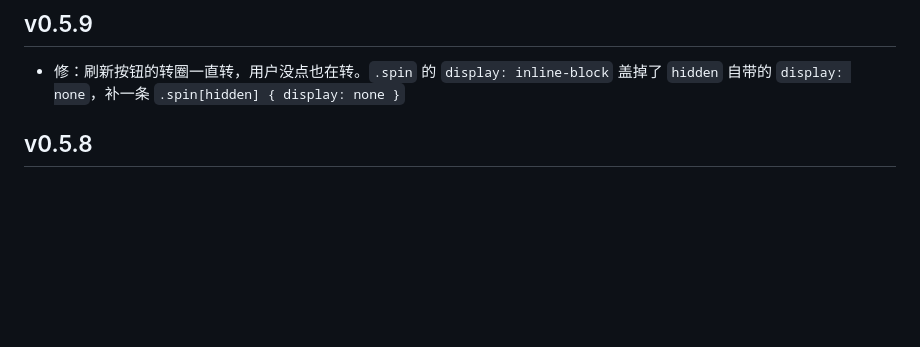
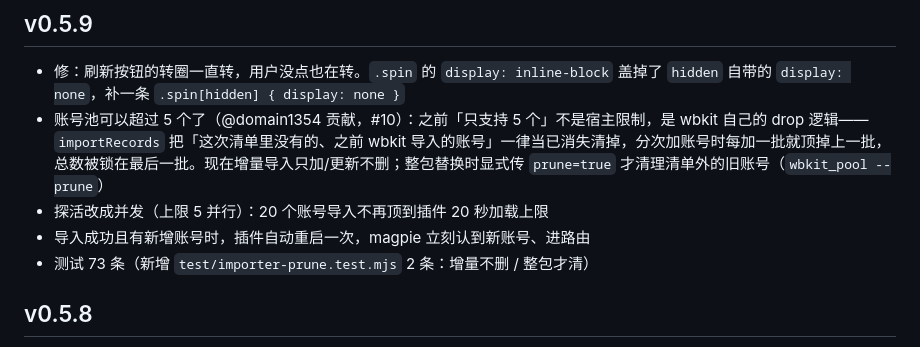
Before and after one commit to zseeu1/wbkit, a Markdown page: CHANGELOG.md, the part around the change. GitHub-like rendering; blank space fills up the shorter version.

Commit message:
docs(changelog): v0.5.9 收录 @domain1354 的账号池改进 (#10)

```diff
--- a/CHANGELOG.md
+++ b/CHANGELOG.md
@@ -3,6 +3,10 @@
 ## v0.5.9
 
 - 修：刷新按钮的转圈一直转，用户没点也在转。`.spin` 的 `display: inline-block` 盖掉了 `hidden` 自带的 `display: none`，补一条 `.spin[hidden] { display: none }`
+- 账号池可以超过 5 个了（@domain1354 贡献，#10）：之前「只支持 5 个」不是宿主限制，是 wbkit 自己的 drop 逻辑——`importRecords` 把「这次清单里没有的、之前 wbkit 导入的账号」一律当已消失清掉，分次加账号时每加一批就顶掉上一批，总数被锁在最后一批。现在增量导入只加/更新不删；整包替换时显式传 `prune=true` 才清理清单外的旧账号（`wbkit_pool --prune`）
+- 探活改成并发（上限 5 并行）：20 个账号导入不再顶到插件 20 秒加载上限
+- 导入成功且有新增账号时，插件自动重启一次，magpie 立刻认到新账号、进路由
+- 测试 73 条（新增 `test/importer-prune.test.mjs` 2 条：增量不删 / 整包才清）
 
 ## v0.5.8
 
```
